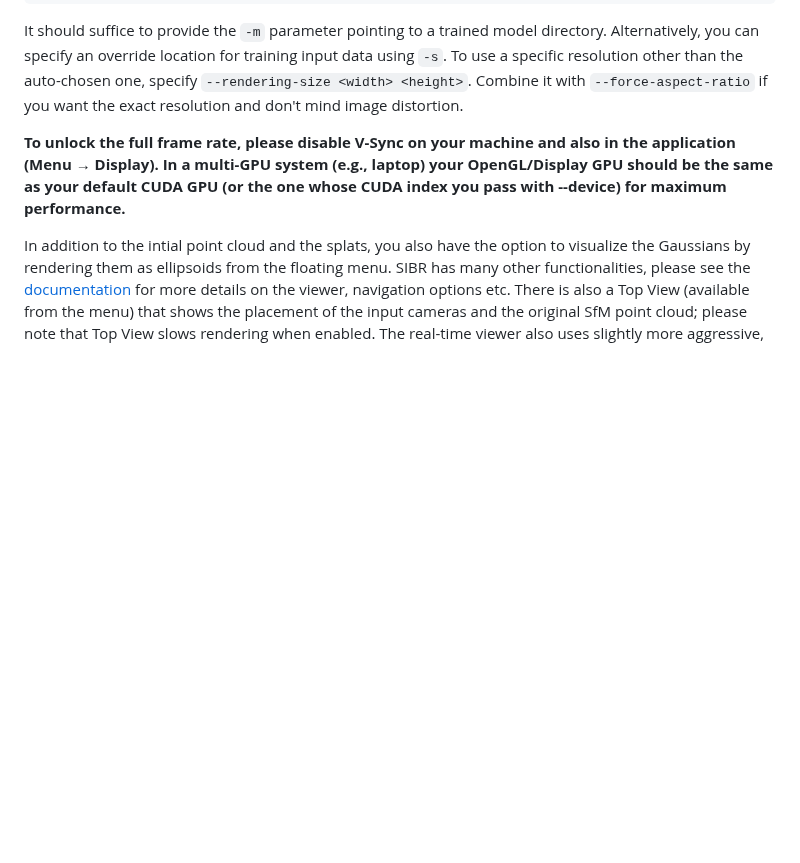
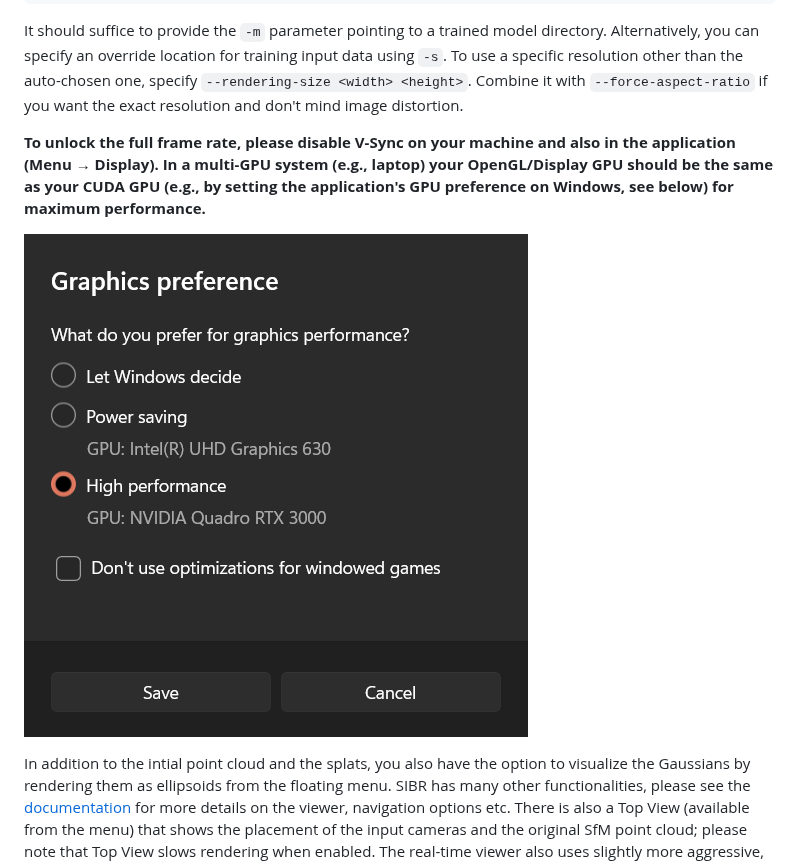
Before and after one commit to graphdeco-inria/gaussian-splatting, a Markdown page: README.md, the part around the change. Rendered like a GitHub page; pictures changed too: assets/select.png (added); blank space fills up the shorter version.

Commit message:
Better description of GPU selection

````diff
--- a/README.md
+++ b/README.md
@@ -357,7 +357,9 @@
 
 It should suffice to provide the ```-m``` parameter pointing to a trained model directory. Alternatively, you can specify an override location for training input data using ```-s```. To use a specific resolution other than the auto-chosen one, specify ```--rendering-size <width> <height>```. Combine it with ```--force-aspect-ratio``` if you want the exact resolution and don't mind image distortion.
 
-**To unlock the full frame rate, please disable V-Sync on your machine and also in the application (Menu &rarr; Display). In a multi-GPU system (e.g., laptop) your OpenGL/Display GPU should be the same as your default CUDA GPU (or the one whose CUDA index you pass with --device) for maximum performance.**
+**To unlock the full frame rate, please disable V-Sync on your machine and also in the application (Menu &rarr; Display). In a multi-GPU system (e.g., laptop) your OpenGL/Display GPU should be the same as your CUDA GPU (e.g., by setting the application's GPU preference on Windows, see below) for maximum performance.**
+
+![Teaser image](assets/select.png)
 
 In addition to the intial point cloud and the splats, you also have the option to visualize the Gaussians by rendering them as ellipsoids from the floating menu.
 SIBR has many other functionalities, please see the [documentation](https://sibr.gitlabpages.inria.fr/) for more details on the viewer, navigation options etc. There is also a Top View (available from the menu) that shows the placement of the input cameras and the original SfM point cloud; please note that Top View slows rendering when enabled. The real-time viewer also uses slightly more aggressive, fast culling, which can be toggled in the floating menu. If you ever encounter an issue that can be solved by turning fast culling off, please let us know.
````
